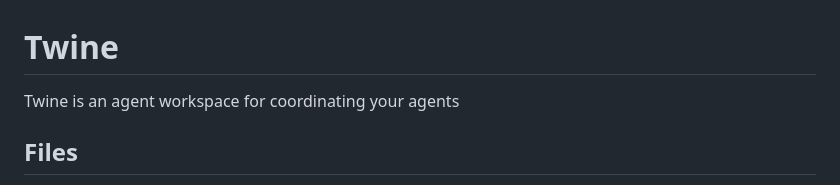
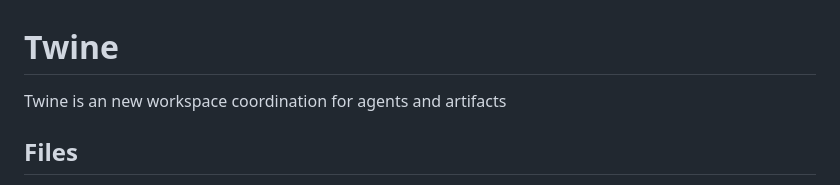
Before and after one commit to aravind-n/twine, a Markdown page: README.md, the part around the change. GitHub-like rendering.

Commit message:
Minor readme changes

```diff
--- a/README.md
+++ b/README.md
@@ -1,6 +1,6 @@
 # Twine
 
-Twine is an agent workspace for coordinating your agents
+Twine is an new workspace coordination for agents and artifacts
 
 ## Files
 
```
